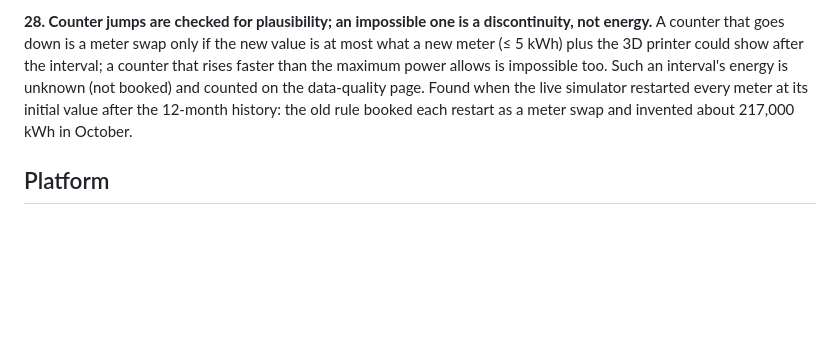
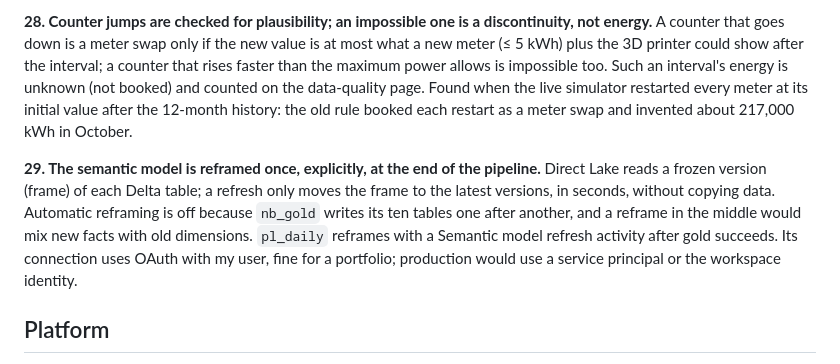
Before and after one commit to v-nc/fabric-am-energy, a Markdown page: docs/decisions.md, the part around the change. GitHub-like rendering; blank space fills up the shorter version.

```diff
--- a/docs/decisions.md
+++ b/docs/decisions.md
@@ -103,6 +103,13 @@ interval's energy is unknown (not booked) and counted on the data-quality page.
 restarted every meter at its initial value after the 12-month history: the old rule booked each restart as a meter
 swap and invented about 217,000 kWh in October.
 
+**29. The semantic model is reframed once, explicitly, at the end of the pipeline.** Direct Lake reads a frozen
+version (frame) of each Delta table; a refresh only moves the frame to the latest versions, in seconds, without
+copying data. Automatic reframing is off because `nb_gold` writes its ten tables one after another, and a reframe in
+the middle would mix new facts with old dimensions. `pl_daily` reframes with a Semantic model refresh activity after
+gold succeeds. Its connection uses OAuth with my user, fine for a portfolio; production would use a service principal
+or the workspace identity.
+
 ## Platform
 
 **21. One Lakehouse (`lh_energy`) with bronze, silver and gold schemas, not three Lakehouses.** One team owns all
```
Also changed, not shown: README.md (+12 -2 lines).
